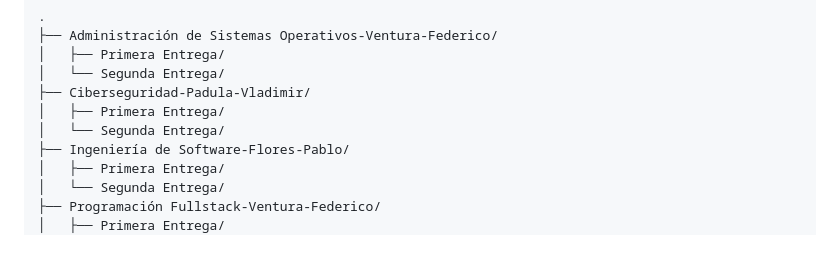
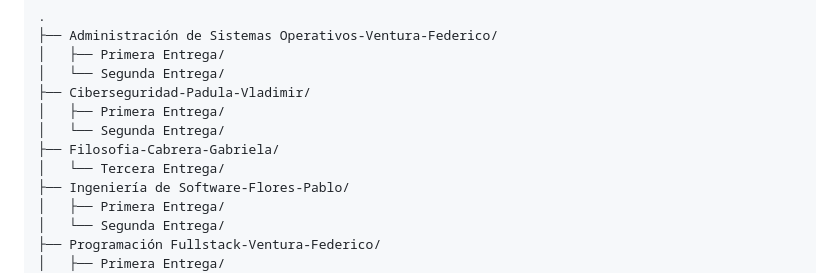
Before and after one commit to empresalidenskap/Lidenskap-SGDM, a Markdown page: README.md, the part around the change. GitHub-like rendering; blank space fills up the shorter version.

Commit message:
Agregar carpeta de Filosofia con la consigna de la tercera entrega

```diff
--- a/README.md
+++ b/README.md
@@ -49,6 +49,8 @@ materia se separa por entrega:
 ├── Ciberseguridad-Padula-Vladimir/
 │   ├── Primera Entrega/
 │   └── Segunda Entrega/
+├── Filosofia-Cabrera-Gabriela/
+│   └── Tercera Entrega/
 ├── Ingeniería de Software-Flores-Pablo/
 │   ├── Primera Entrega/
 │   └── Segunda Entrega/
```
Also changed, not shown: Filosofia-Cabrera-Gabriela/Tercera Entrega/README.md (added, +20 -0 lines).
